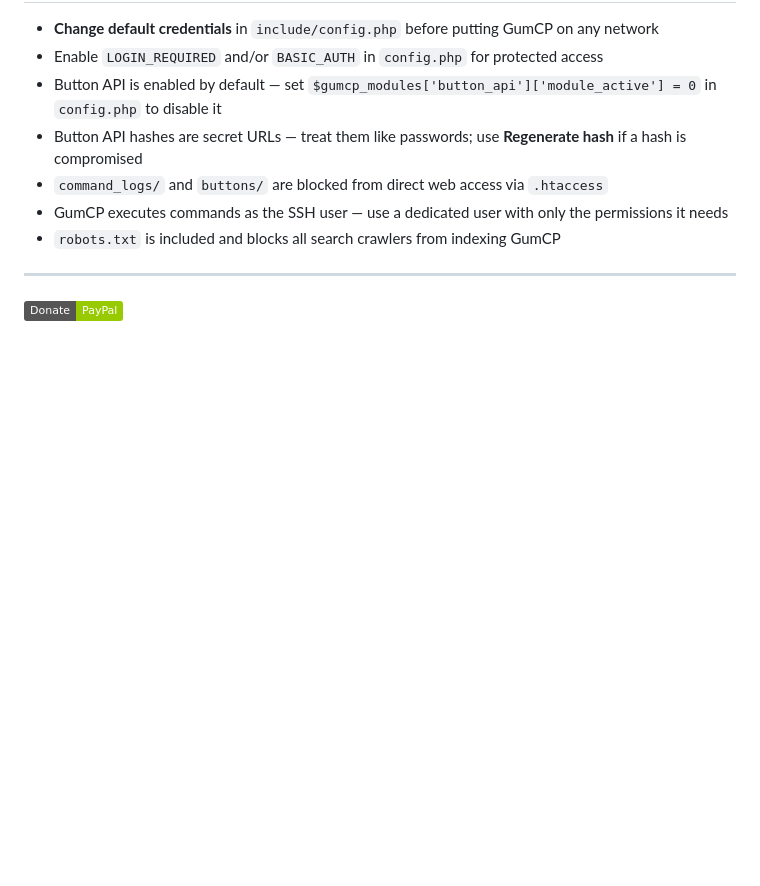
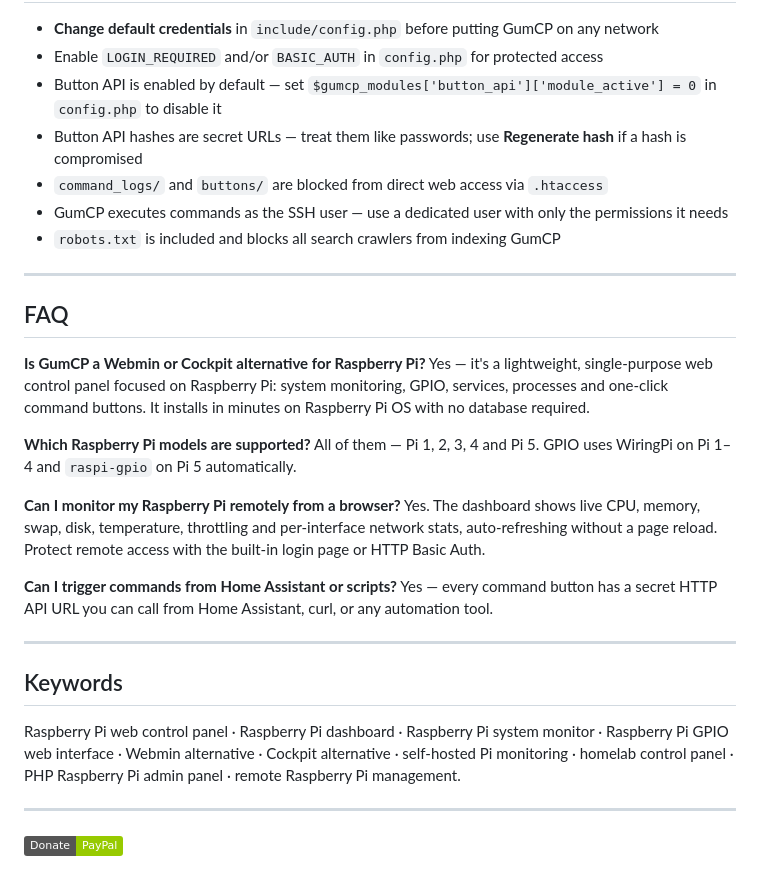
Before and after one commit to gumslone/GumCP, a Markdown page: README.md, the part around one of its changes. GitHub-like rendering; badges without logos; blank space fills up the shorter version.

Commit message:
SEO: keyword-rich intro, FAQ, descriptive alt text, relative image paths

```diff
--- a/README.md
+++ b/README.md
@@ -337,4 +339,26 @@ sudo apt-get install -y php-sqlite3
 
 ---
 
+## FAQ
+
+**Is GumCP a Webmin or Cockpit alternative for Raspberry Pi?**
+Yes — it's a lightweight, single-purpose web control panel focused on Raspberry Pi: system monitoring, GPIO, services, processes and one-click command buttons. It installs in minutes on Raspberry Pi OS with no database required.
+
+**Which Raspberry Pi models are supported?**
+All of them — Pi 1, 2, 3, 4 and Pi 5. GPIO uses WiringPi on Pi 1–4 and `raspi-gpio` on Pi 5 automatically.
+
+**Can I monitor my Raspberry Pi remotely from a browser?**
+Yes. The dashboard shows live CPU, memory, swap, disk, temperature, throttling and per-interface network stats, auto-refreshing without a page reload. Protect remote access with the built-in login page or HTTP Basic Auth.
+
+**Can I trigger commands from Home Assistant or scripts?**
+Yes — every command button has a secret HTTP API URL you can call from Home Assistant, curl, or any automation tool.
+
+---
+
+## Keywords
+
+Raspberry Pi web control panel · Raspberry Pi dashboard · Raspberry Pi system monitor · Raspberry Pi GPIO web interface · Webmin alternative · Cockpit alternative · self-hosted Pi monitoring · homelab control panel · PHP Raspberry Pi admin panel · remote Raspberry Pi management.
+
+---
+
 [![Donate](https://img.shields.io/badge/Donate-PayPal-green.svg)](https://www.paypal.com/donate/?hosted_button_id=VCWHQPACTXV5N)
```
Also changed, not shown: other parts of README.md (+6 -4 lines).
